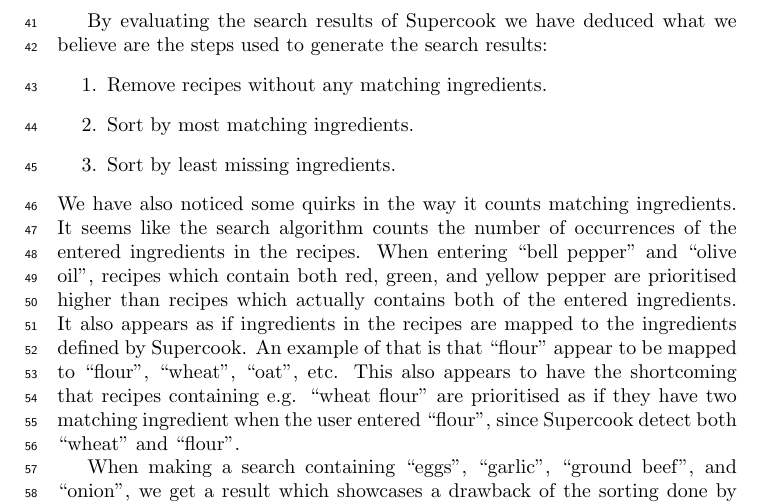
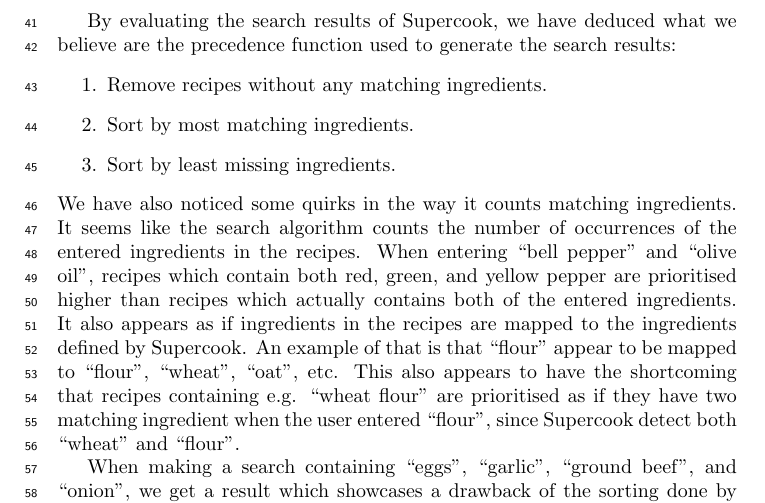
Before and after one commit to figa12/food-report, a LaTeX thesis (master.tex, which reads tex/existing_solutions.tex): part of page 12 of 63, cut so that both start at the same text. Compiled offline with pdfLaTeX.

Commit message:
supercook rettelse

```diff
--- a/tex/existing_solutions.tex
+++ b/tex/existing_solutions.tex
@@ -7,7 +7,7 @@
 
 The word cloud changes according to the type of ingredients you have entered, e.g. if you enter ``vanilla'' the word cloud will change to contain typical cake ingredients. It is possible to apply restrictions to your search, e.g. ``I don't eat meat'' and all recipes with meat will be excluded. A search on Supercook will result in a prioritised list of links to recipes from several online cookbooks. A screenshot of the website is shown in \autoref{fig:supercook}.
 
-By evaluating the search results of Supercook we have deduced what we believe are the steps used to generate the search results:
+By evaluating the search results of Supercook, we have deduced what we believe are the precedence function used to generate the search results:
 \begin{enumerate}
 	\item Remove recipes without any matching ingredients.
 	\item Sort by most matching ingredients.
```
